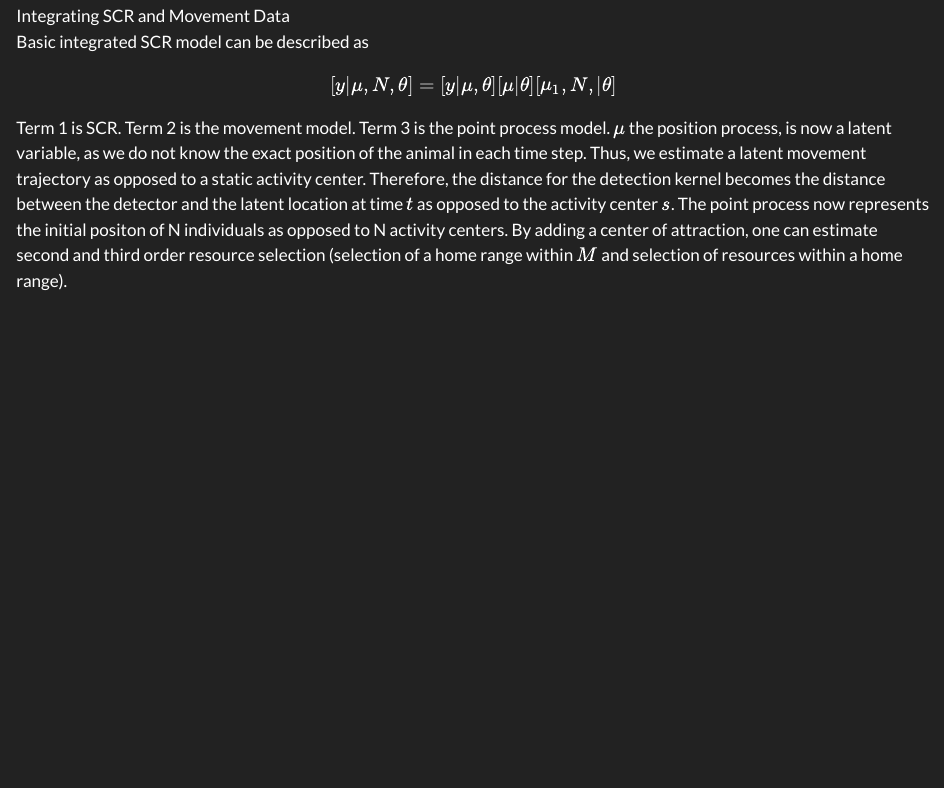
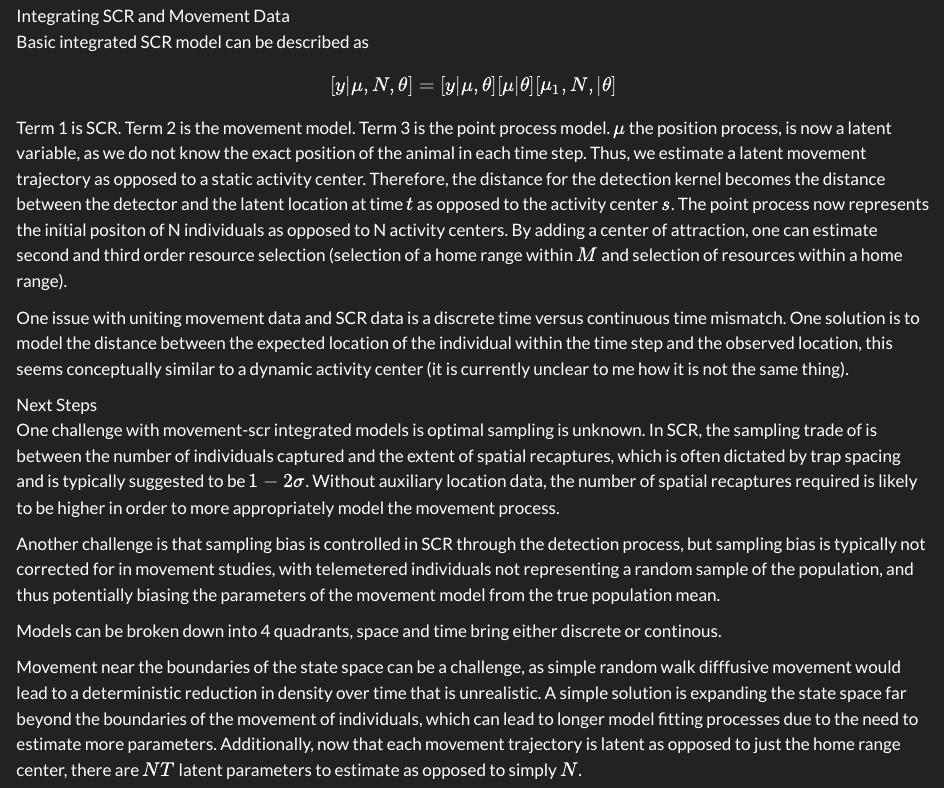
Before and after one commit to AustinNashSci/SCR_W26, a Quarto document (notes/Notes_Austin_Nash.qmd): the page in a window 1100 px wide, from 6310 px down. Rendered offline with R 4.5, knitr and Pandoc in place of Quarto, with nearby package versions.

Commit message:
End Extension

```diff
--- a/notes/Notes_Austin_Nash.qmd
+++ b/notes/Notes_Austin_Nash.qmd
@@ -246,3 +246,19 @@ Thus, we estimate a latent movement trajectory as opposed to a static activity c
 Therefore, the distance for the detection kernel becomes the distance between the detector and the latent location at time $t$ as opposed to the activity center $s$.
 The point process now represents the initial positon of N individuals as opposed to N activity centers.
 By adding a center of attraction, one can estimate second and third order resource selection (selection of a home range within $M$ and selection of resources within a home range).
+
+One issue with uniting movement data and SCR data is a discrete time versus continuous time mismatch.
+One solution is to model the distance between the expected location of the individual within the time step and the observed location, this seems conceptually similar to a dynamic activity center (it is currently unclear to me how it is not the same thing).
+
+Next Steps <br>
+One challenge with movement-scr integrated models is optimal sampling is unknown.
+In SCR, the sampling trade of is between the number of individuals captured and the extent of spatial recaptures, which is often dictated by trap spacing and is typically suggested to be $1-2\sigma$.
+Without auxiliary location data, the number of spatial recaptures required is likely to be higher in order to more appropriately model the movement process.
+
+Another challenge is that sampling bias is controlled in SCR through the detection process, but sampling bias is typically not corrected for in movement studies, with telemetered individuals not representing a random sample of the population, and thus potentially biasing the parameters of the movement model from the true population mean.
+
+Models can be broken down into 4 quadrants, space and time bring either discrete or continous.
+
+Movement near the boundaries of the state space can be a challenge, as simple random walk difffusive movement would lead to a deterministic reduction in density over time that is unrealistic.
+A simple solution is expanding the state space far beyond the boundaries of the movement of individuals, which can lead to longer model fitting processes due to the need to estimate more parameters.
+Additionally, now that each movement trajectory is latent as opposed to just the home range center, there are $NT$ latent parameters to estimate as opposed to simply $N$.
```
Also changed, not shown: notes/Notes_Austin_Nash.html.
